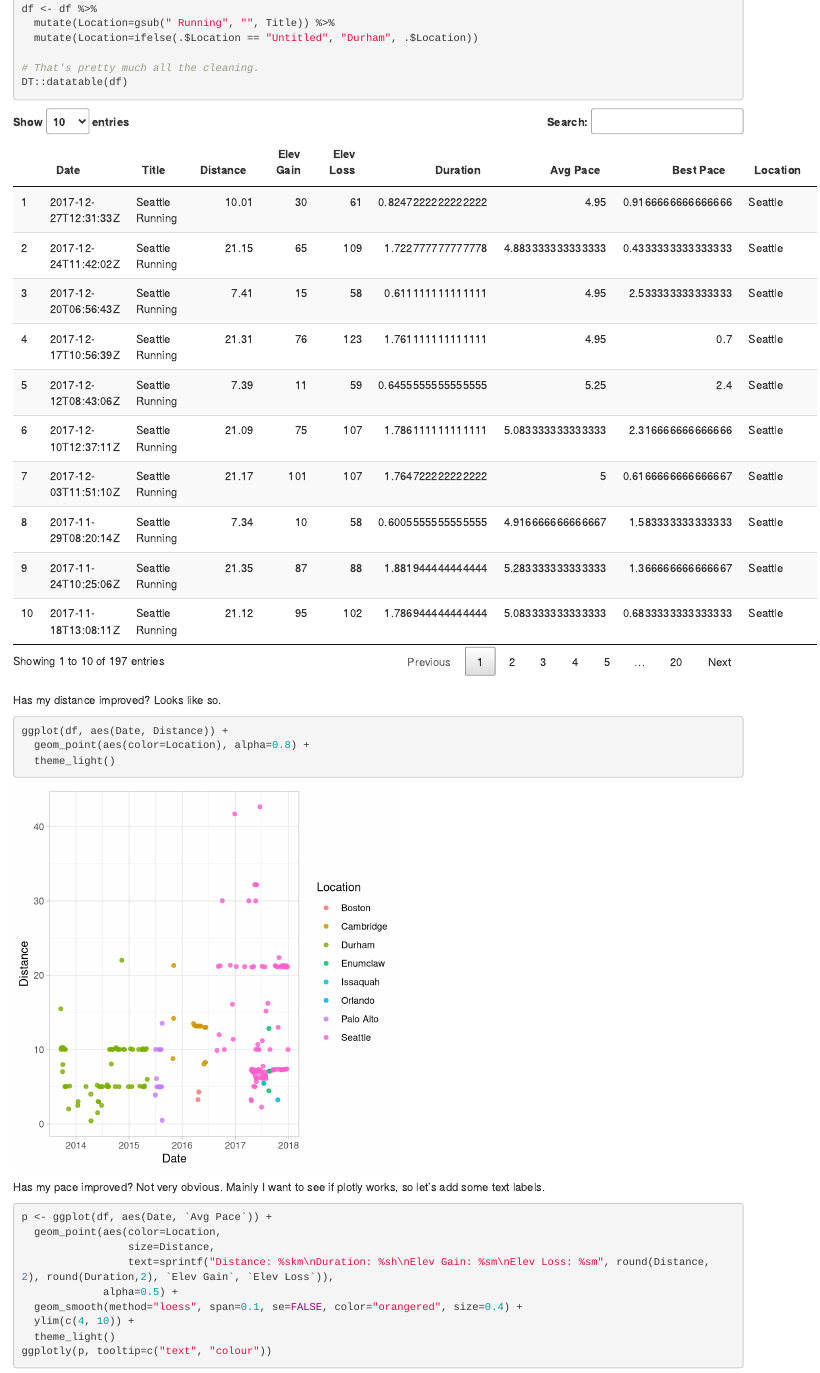
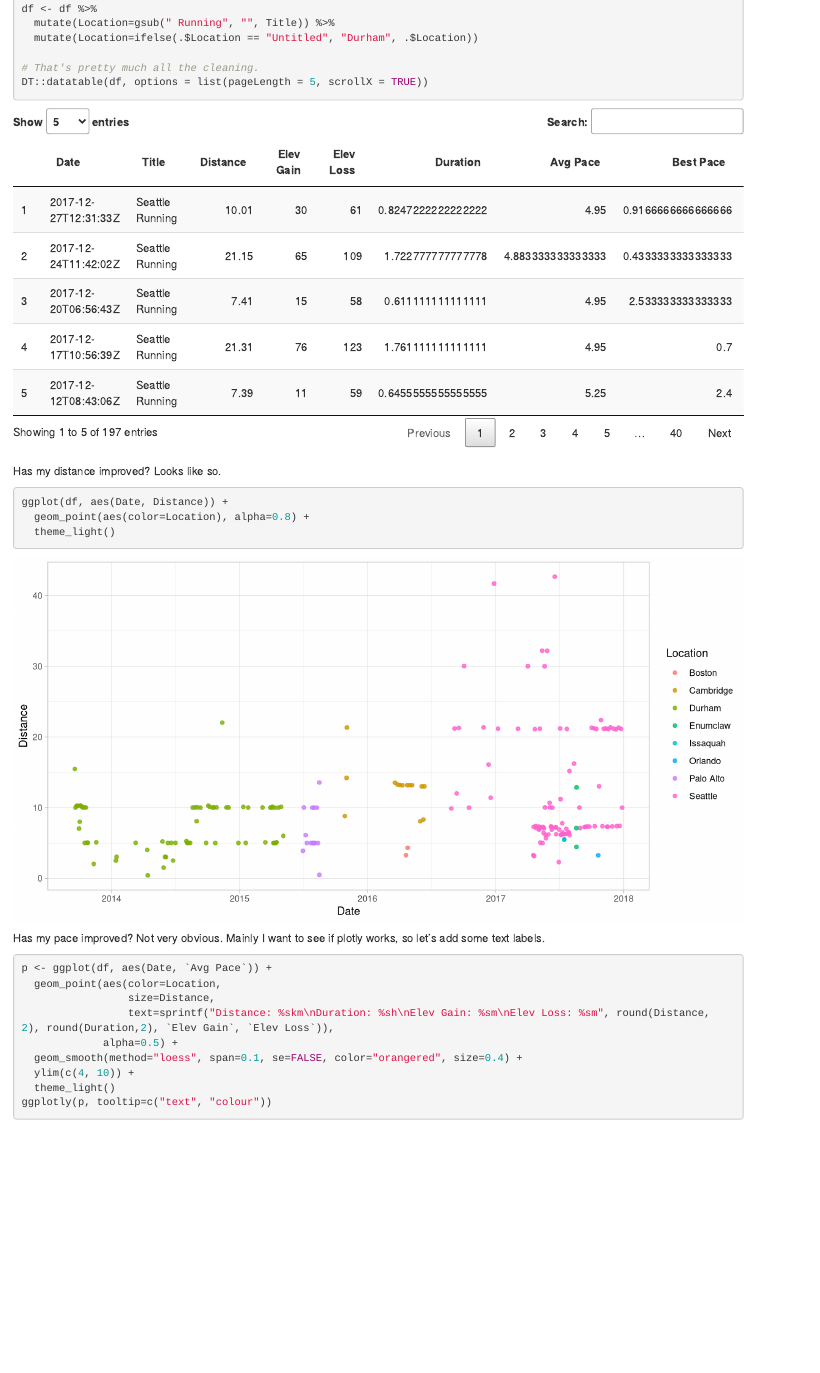
Before and after one commit to Yue-Jiang/yuejiang_org, an R Markdown document (content/post/2017-12-28-show-me-what-you-got.Rmd): the page in a window 1100 px wide, from 900 px down. Rendered offline with R 4.5, knitr and Pandoc, with nearby package versions.

Commit message:
scrollX for DT

````diff
--- a/content/post/2017-12-28-show-me-what-you-got.Rmd
+++ b/content/post/2017-12-28-show-me-what-you-got.Rmd
@@ -57,12 +57,12 @@ df <- df %>%
   mutate(Location=ifelse(.$Location == "Untitled", "Durham", .$Location))
 
 # That's pretty much all the cleaning.
-DT::datatable(df)
+DT::datatable(df, options = list(pageLength = 5, scrollX = TRUE))
 ```
 
 Has my distance improved? Looks like so.
 
-```{r, fig.width=5, fig.height=5}
+```{r, fig.width=10, fig.height=5}
 ggplot(df, aes(Date, Distance)) +
   geom_point(aes(color=Location), alpha=0.8) +
   theme_light()
````
Also changed, not shown: content/post/2017-12-28-show-me-what-you-got.html, static/post/2017-12-28-show-me-what-you-got_files/figure-html/unnamed-chunk-3-1.png, 2 other files.
